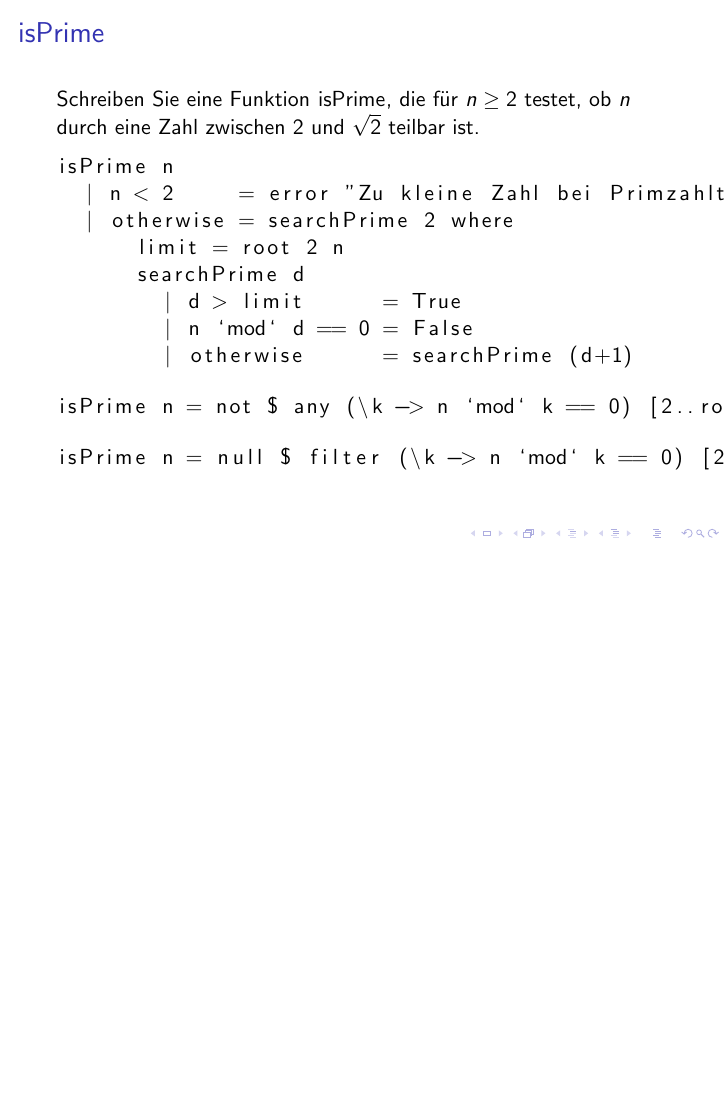
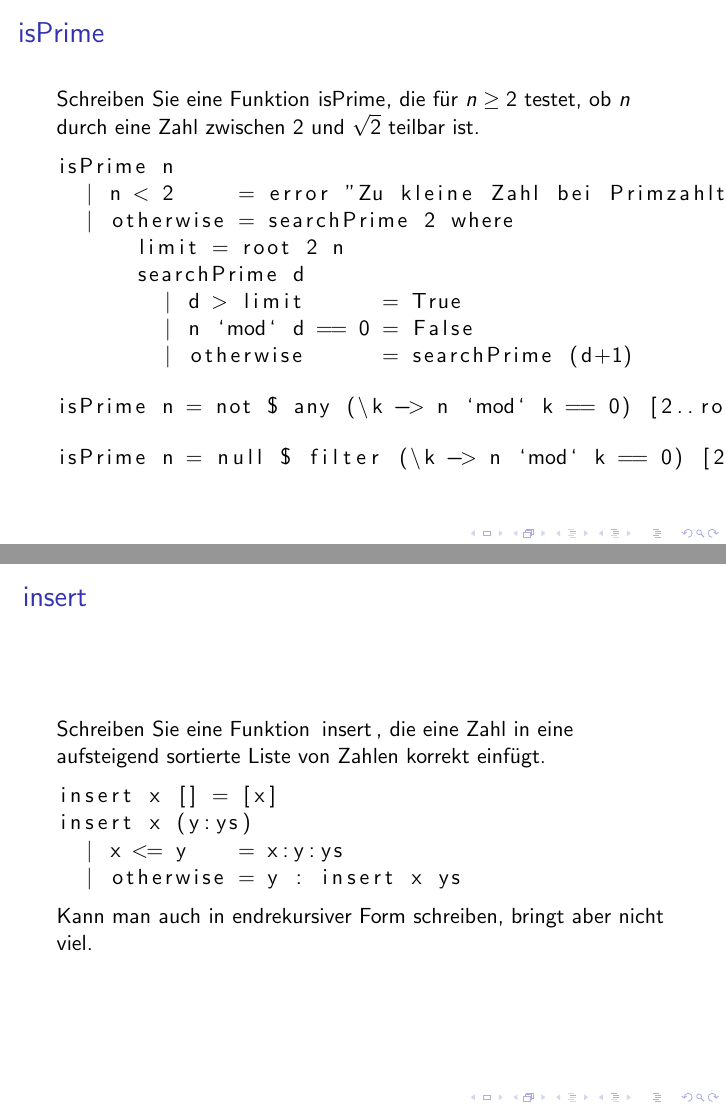
Before and after one commit to lucaswerkmeister/propa-tut-ws1617, LaTeX slides (Tutorien/tut1.tex): page 15 of 15 before the commit and pages 15 and 17 of 17 after it, the two joined at a grey line, the shorter picture padded with empty space. Compiled offline with pdfLaTeX.

Commit message:
tut1: add slide for insert

```diff
--- a/Tutorien/tut1.tex
+++ b/Tutorien/tut1.tex
@@ -123,4 +123,17 @@
   \end{lstlisting}
 \end{frame}
 
+\begin{frame}[fragile]
+  \frametitle{\lstinline{insert}}
+  Schreiben Sie eine Funktion \lstinline{insert}, die eine Zahl in eine aufsteigend sortierte Liste von Zahlen korrekt einfügt.
+  \pause
+  \begin{lstlisting}
+    insert x [] = [x]
+    insert x (y:ys)
+      | x <= y    = x:y:ys
+      | otherwise = y : insert x ys
+  \end{lstlisting}
+  Kann man auch in endrekursiver Form schreiben, bringt aber nicht viel.
+\end{frame}
+
 \end{document}
```
